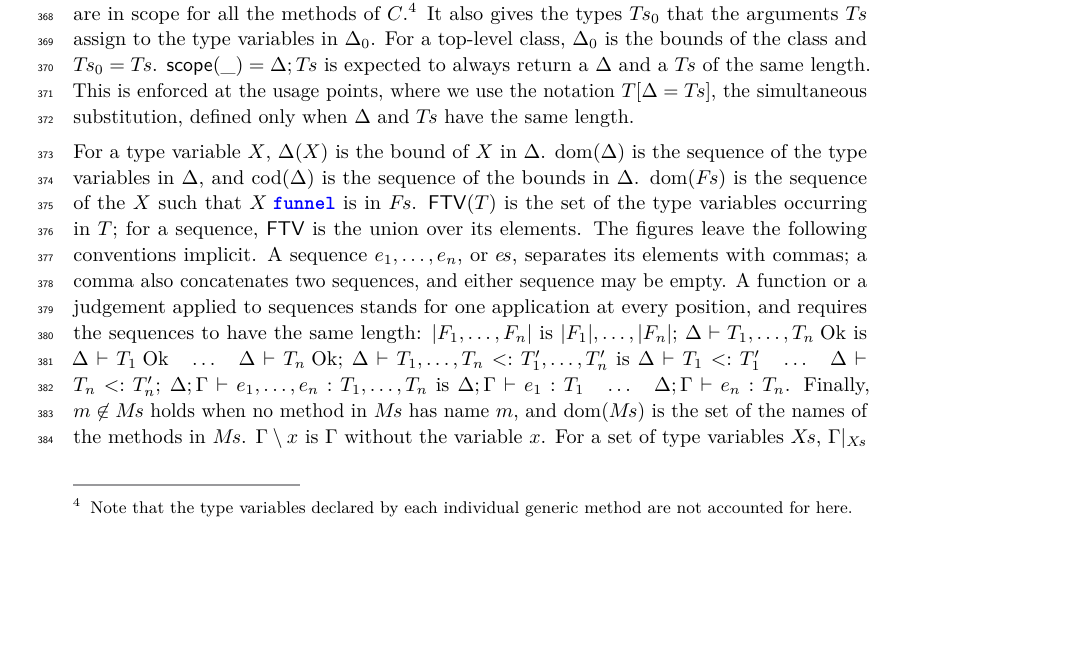
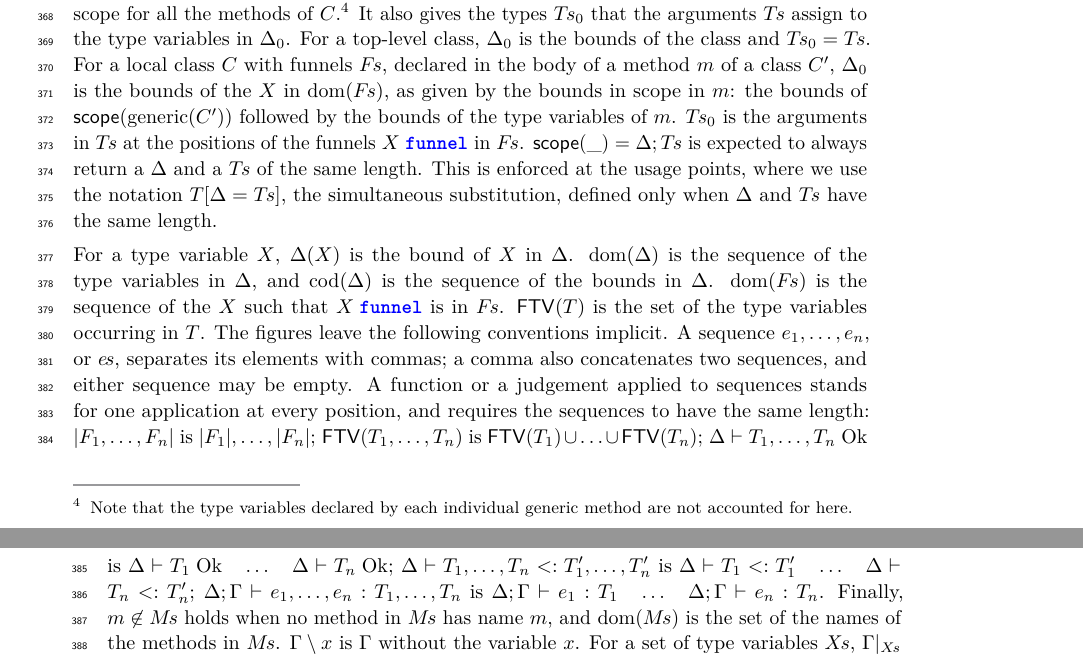
Before and after one commit to csgordon/funnelling, a LaTeX paper (main.tex, which reads sections/formalism.tex): part of page 13 of 25 before the commit and two parts of pages 13 and 14 of 25 after it, the two joined at a grey line, cut so that both start at the same text, the shorter picture padded with empty space. Compiled offline with pdfLaTeX.

Commit message:
Formalism: scope of a local class in the text, FTV of a sequence among the sequence conventions
Co-Authored-By: Claude Opus 5.5 <noreply@anthropic.com>
Claude-Session: https://claude.ai/code/session_01UUmBXwUCN3UWidDnj9JYYT

```diff
--- a/sections/formalism.tex
+++ b/sections/formalism.tex
@@ -161,17 +161,20 @@ $M\in C$ holds when $M$ is a method of the declared class $C$, top-level or loca
 For a class type $\gen{C}{\pl{T}}$, $\mathsf{scope}(\gen{C}{\pl{T}})=\Delta_0;\pl{T}_0$ gives the bounds $\Delta_0$ of the type variables that are in scope for all the methods of $C$.\footnote{Note that the type variables declared by each individual generic method are not accounted for here.}
 It also gives the types $\pl{T}_0$ that the arguments $\pl{T}$ assign to the type variables in $\Delta_0$.
 For a top-level class, $\Delta_0$ is the bounds of the class and $\pl{T}_0=\pl{T}$.
+For a local class $C$ with funnels $\pl{F}$, declared in the body of a method $m$ of a class $C'$, $\Delta_0$ is the bounds of the $X$ in $\mathrm{dom}(\pl{F})$, as given by the bounds in scope in $m$: the bounds of $\mathsf{scope}(\generic{C'})$ followed by the bounds of the type variables of $m$.
+$\pl{T}_0$ is the arguments in $\pl{T}$ at the positions of the funnels $\funnel{X}$ in $\pl{F}$.
 $\mathsf{scope}(\_)=\Delta;\pl{T}$ is expected to always return a $\Delta$ and a $\pl{T}$ of the same length.
 This is enforced at the usage points, where we use the notation $\tsubst{T}{\Delta}{\pl{T}}$, the simultaneous substitution, defined only when $\Delta$ and $\pl{T}$ have the same length.
 \\[1ex]
 For a type variable $X$, $\Delta(X)$ is the bound of $X$ in $\Delta$.
 $\mathrm{dom}(\Delta)$ is the sequence of the type variables in $\Delta$, and $\mathrm{cod}(\Delta)$ is the sequence of the bounds in $\Delta$.
 $\mathrm{dom}(\pl{F})$ is the sequence of the $X$ such that $\funnel{X}$ is in $\pl{F}$.
-$\ftv{T}$ is the set of the type variables occurring in $T$; for a sequence, $\mathsf{FTV}$ is the union over its elements.
+$\ftv{T}$ is the set of the type variables occurring in $T$.
 The figures leave the following conventions implicit.
 A sequence $e_1,\ldots,e_n$, or $\pl{e}$, separates its elements with commas; a comma also concatenates two sequences, and either sequence may be empty.
 A function or a judgement applied to sequences stands for one application at every position, and requires the sequences to have the same length:
 $|F_1,\ldots,F_n|$ is $|F_1|,\ldots,|F_n|$;
+$\ftv{T_1,\ldots,T_n}$ is $\ftv{T_1}\cup\ldots\cup\ftv{T_n}$;
 $\kind{\Delta}{T_1,\ldots,T_n}$ is $\kind{\Delta}{T_1}\quad\ldots\quad\kind{\Delta}{T_n}$;
 $\subtype{\Delta}{T_1,\ldots,T_n}{T'_1,\ldots,T'_n}$ is $\subtype{\Delta}{T_1}{T'_1}\quad\ldots\quad\subtype{\Delta}{T_n}{T'_n}$;
 $\typing{\Delta}{\Gamma}{e_1,\ldots,e_n}{T_1,\ldots,T_n}$ is $\typing{\Delta}{\Gamma}{e_1}{T_1}\quad\ldots\quad\typing{\Delta}{\Gamma}{e_n}{T_n}$.
```
Also changed, not shown: main.pdf.
